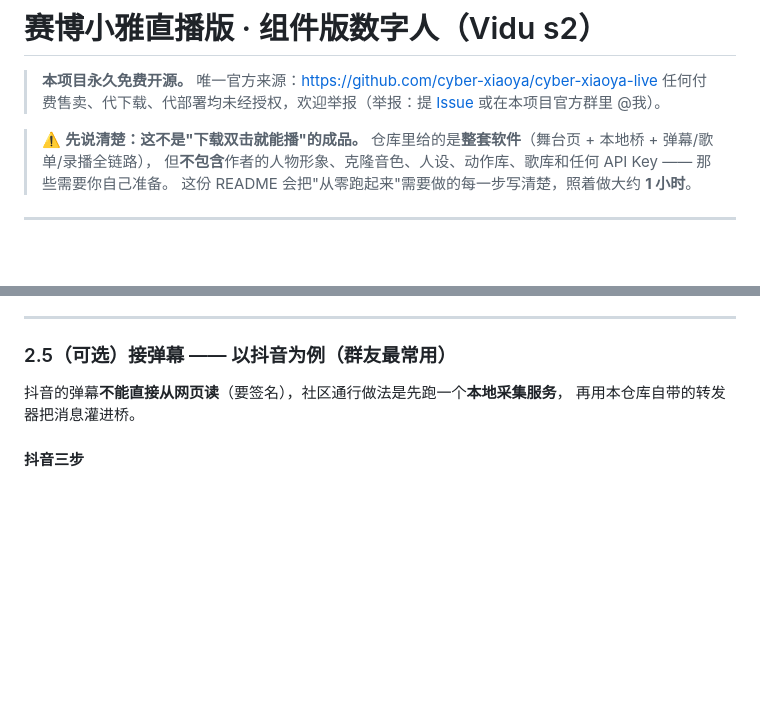
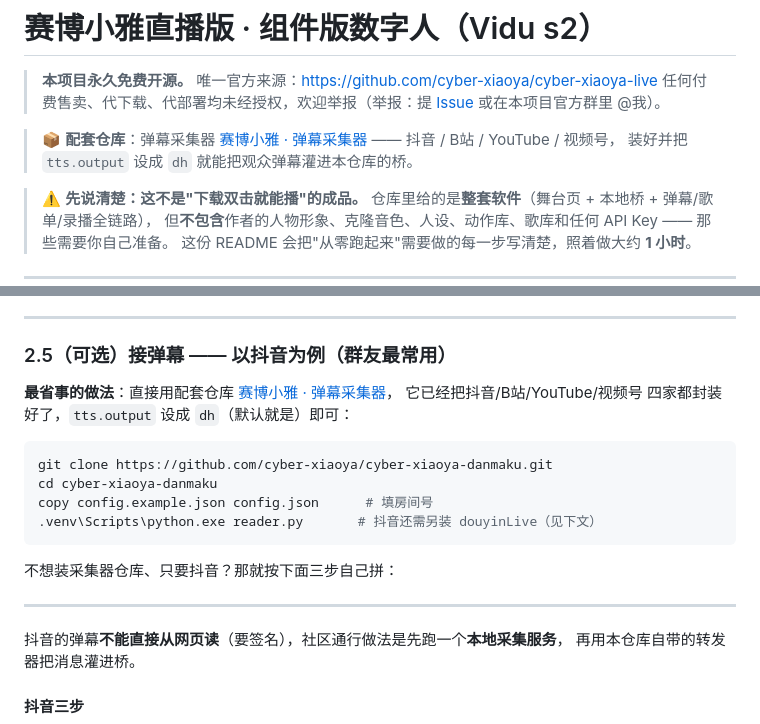
Before and after one commit to Javeyhua/cyber-xiaoya-live, a Markdown page: README.md, 2 parts joined by grey strips. GitHub-like rendering; blank space fills up the shorter version.

Commit message:
README: 顶部加入配套弹幕采集仓库指引(抖音/B站/YouTube/视频号)

````diff
--- a/README.md
+++ b/README.md
@@ -2,6 +2,9 @@
 
 > **本项目永久免费开源。** 唯一官方来源：https://github.com/cyber-xiaoya/cyber-xiaoya-live
 > 任何付费售卖、代下载、代部署均未经授权，欢迎举报（举报：提 [Issue](https://github.com/cyber-xiaoya/cyber-xiaoya-live/issues) 或在本项目官方群里 @我）。
+
+> 📦 **配套仓库**：弹幕采集器 [赛博小雅 · 弹幕采集器](https://github.com/cyber-xiaoya/cyber-xiaoya-danmaku) —— 抖音 / B站 / YouTube / 视频号，
+> 装好并把 `tts.output` 设成 `dh` 就能把观众弹幕灌进本仓库的桥。
 
 > ⚠️ **先说清楚：这不是"下载双击就能播"的成品。**
 > 仓库里给的是**整套软件**（舞台页 + 本地桥 + 弹幕/歌单/录播全链路），
@@ -132,6 +135,20 @@ curl.exe -s -o NUL -w "%{http_code}" http://127.0.0.1:9877/    # 期望 200
 ---
 
 ### 2.5（可选）接弹幕 —— 以抖音为例（群友最常用）
+
+**最省事的做法**：直接用配套仓库 [赛博小雅 · 弹幕采集器](https://github.com/cyber-xiaoya/cyber-xiaoya-danmaku)，
+它已经把抖音/B站/YouTube/视频号 四家都封装好了，`tts.output` 设成 `dh`（默认就是）即可：
+
+```powershell
+git clone https://github.com/cyber-xiaoya/cyber-xiaoya-danmaku.git
+cd cyber-xiaoya-danmaku
+copy config.example.json config.json      # 填房间号
+.venv\Scripts\python.exe reader.py       # 抖音还需另装 douyinLive（见下文）
+```
+
+不想装采集器仓库、只要抖音？那就按下面三步自己拼：
+
+---
 
 抖音的弹幕**不能直接从网页读**（要签名），社区通行做法是先跑一个**本地采集服务**，
 再用本仓库自带的转发器把消息灌进桥。
````
